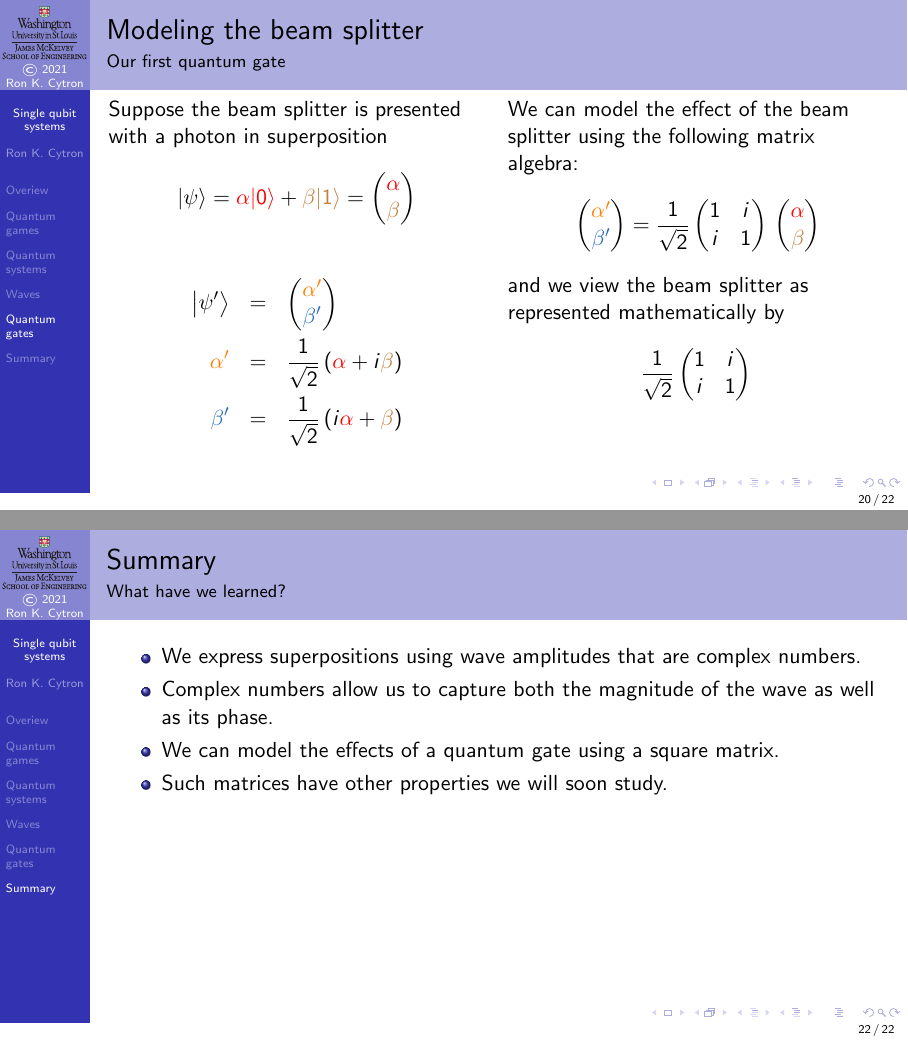
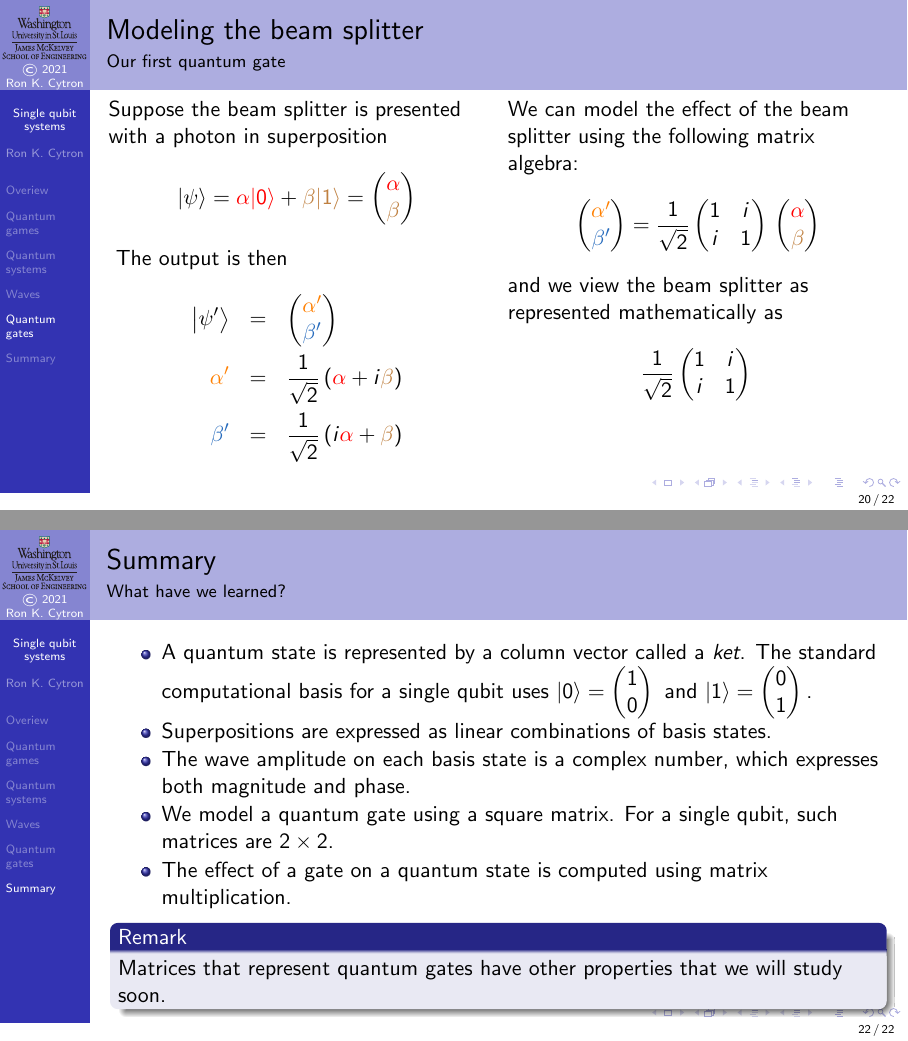
Before and after one commit to ProfRonCytron/ZeboCopy, LaTeX slides (single.tex, which reads 5.tex): pages 86 and 92 of 92, joined at a grey line. Compiled offline with pdfLaTeX.

Commit message:
Update on Overleaf.

```diff
--- a/5.tex
+++ b/5.tex
@@ -576,7 +577,7 @@ We can model the effect of the beam splitter using the following matrix algebra:
 \SQB{\ralphap{}}{\bbetap{}} =
 \BSG{} \SQB{\ralpha}{\bbeta}
 \]
-and we view the beam splitter as represented mathematically by
+and we view the beam splitter as represented mathematically as
 \[
 \BSG{}
 \]
@@ -635,10 +636,12 @@ and we view the beam splitter as represented mathematically by
 \section{Summary}
 \begin{frame}{Summary}{What have we learned?}
 \begin{itemize}
-    \item We express superpositions using wave amplitudes that are complex numbers.
-    \item Complex numbers allow us to capture both the magnitude of the wave as well as its phase.
-    \item We can model the effects of a quantum gate using a square matrix.
-    \item Such matrices have other properties we will soon study.
+    \item A quantum state is represented by a column vector called a \emph{ket}.  The standard computational basis for a single qubit uses $\ket{0}=\PZero{}$ and $\ket{1}=\POne{}$.
+    \item Superpositions are expressed as linear combinations of basis states.
+    \item The wave amplitude on each basis state is a complex number, which expresses both magnitude and phase.
+    \item We model a quantum gate using a square matrix.  For a single qubit, such matrices are $2\times 2$.
+    \item The effect of a gate on a quantum state is computed using matrix multiplication.
 \end{itemize}
+\OnlyRemark{1}{Matrices that represent quantum gates have other properties that we will study soon.}
 
 \end{frame}
```
Also changed, not shown: 5.tex (3 more changed lines).
